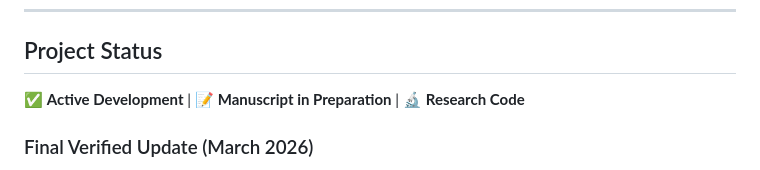
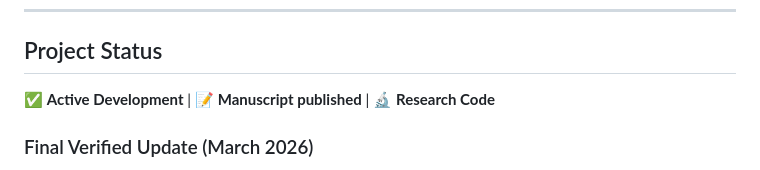
Before and after one commit to jurjsorinliviu/PINN-Modeling-of-Glucocorticoid-Renin-Regulation, a Markdown page: README.md, the part around the change. GitHub-like rendering.

Commit message:
Update project status to reflect manuscript publication

```diff
--- a/README.md
+++ b/README.md
@@ -680,7 +680,7 @@ This project is licensed under the **MIT License** - see [`LICENSE`](LICENSE) fi
 
 ## Project Status
 
-✅ **Active Development** | 📝 **Manuscript in Preparation** | 🔬 **Research Code**
+✅ **Active Development** | 📝 **Manuscript published** | 🔬 **Research Code**
 
 ### Final Verified Update (March 2026)
 
```
